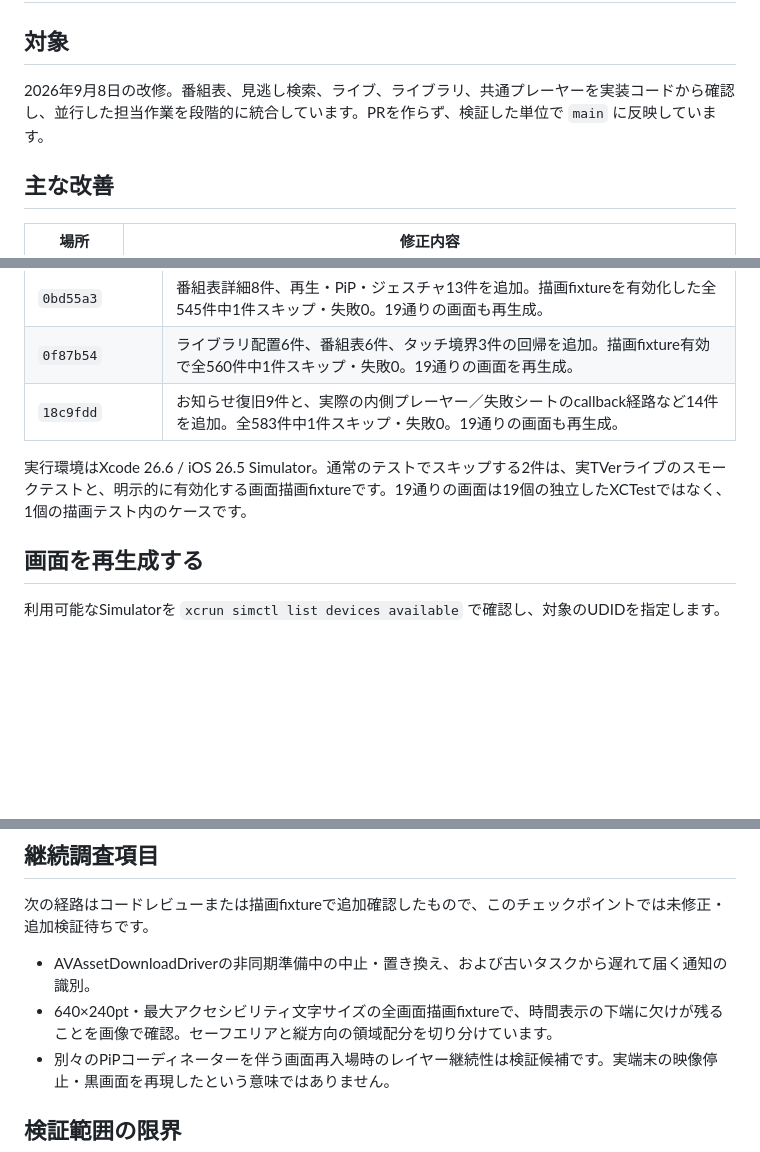
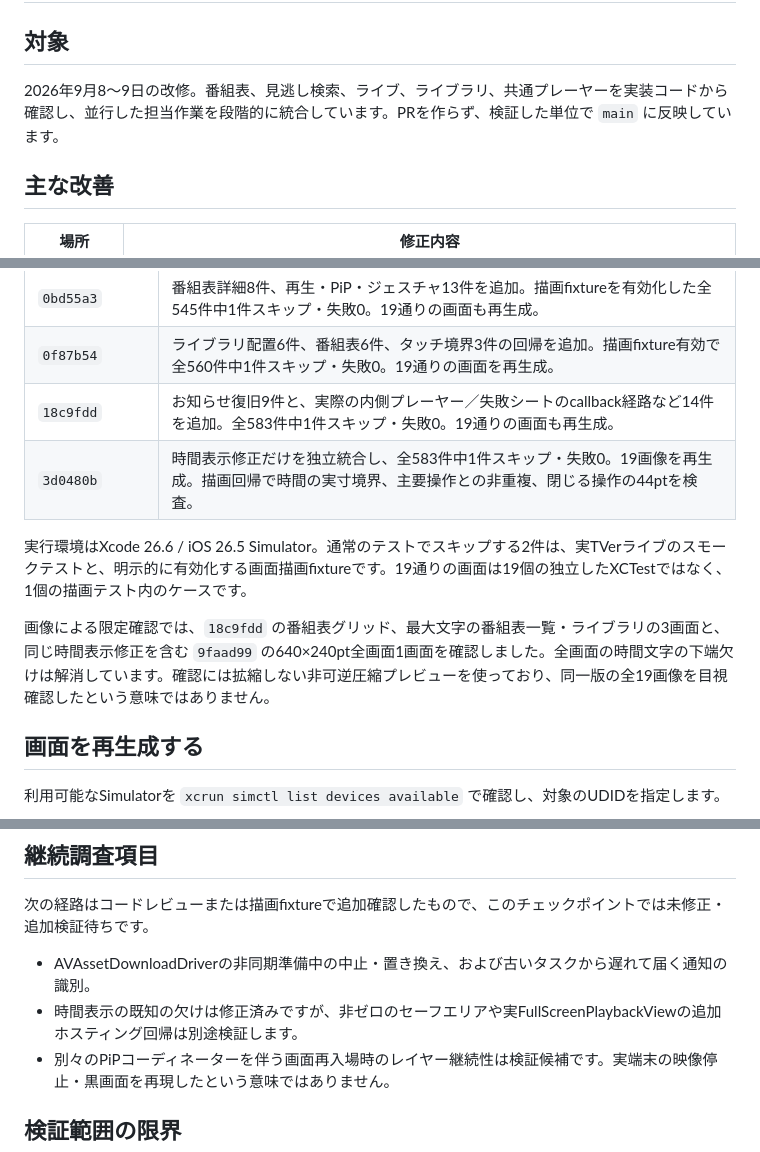
Before and after one commit to nmt3325/TVerClient, a Markdown page: docs/ui-usability-review.md, 3 parts joined by grey strips. Drawn GitHub-style; blank space fills up the shorter version.

Commit message:
Record isolated fullscreen footer validation and visual limits

```diff
--- a/docs/ui-usability-review.md
+++ b/docs/ui-usability-review.md
@@ -2,7 +2,7 @@
 
 ## 対象
 
-2026年9月8日の改修。番組表、見逃し検索、ライブ、ライブラリ、共通プレーヤーを実装コードから確認し、並行した担当作業を段階的に統合しています。PRを作らず、検証した単位で `main` に反映しています。
+2026年9月8〜9日の改修。番組表、見逃し検索、ライブ、ライブラリ、共通プレーヤーを実装コードから確認し、並行した担当作業を段階的に統合しています。PRを作らず、検証した単位で `main` に反映しています。
 
 ## 主な改善
 
@@ -55,8 +56,11 @@ Appleの既存ダウンロードタスクは、作成時の通信設定を後か
 | `0bd55a3` | 番組表詳細8件、再生・PiP・ジェスチャ13件を追加。描画fixtureを有効化した全545件中1件スキップ・失敗0。19通りの画面も再生成。 |
 | `0f87b54` | ライブラリ配置6件、番組表6件、タッチ境界3件の回帰を追加。描画fixture有効で全560件中1件スキップ・失敗0。19通りの画面を再生成。 |
 | `18c9fdd` | お知らせ復旧9件と、実際の内側プレーヤー／失敗シートのcallback経路など14件を追加。全583件中1件スキップ・失敗0。19通りの画面も再生成。 |
+| `3d0480b` | 時間表示修正だけを独立統合し、全583件中1件スキップ・失敗0。19画像を再生成。描画回帰で時間の実寸境界、主要操作との非重複、閉じる操作の44ptを検査。 |
 
 実行環境はXcode 26.6 / iOS 26.5 Simulator。通常のテストでスキップする2件は、実TVerライブのスモークテストと、明示的に有効化する画面描画fixtureです。19通りの画面は19個の独立したXCTestではなく、1個の描画テスト内のケースです。
+
+画像による限定確認では、`18c9fdd` の番組表グリッド、最大文字の番組表一覧・ライブラリの3画面と、同じ時間表示修正を含む `9faad99` の640×240pt全画面1画面を確認しました。全画面の時間文字の下端欠けは解消しています。確認には拡縮しない非可逆圧縮プレビューを使っており、同一版の全19画像を目視確認したという意味ではありません。
 
 ## 画面を再生成する
 
@@ -81,7 +85,7 @@ TEST_RUNNER_RECORD_UI_SNAPSHOTS=1 xcodebuild \
 次の経路はコードレビューまたは描画fixtureで追加確認したもので、このチェックポイントでは未修正・追加検証待ちです。
 
 - AVAssetDownloadDriverの非同期準備中の中止・置き換え、および古いタスクから遅れて届く通知の識別。
-- 640×240pt・最大アクセシビリティ文字サイズの全画面描画fixtureで、時間表示の下端に欠けが残ることを画像で確認。セーフエリアと縦方向の領域配分を切り分けています。
+- 時間表示の既知の欠けは修正済みですが、非ゼロのセーフエリアや実FullScreenPlaybackViewの追加ホスティング回帰は別途検証します。
 - 別々のPiPコーディネーターを伴う画面再入場時のレイヤー継続性は検証候補です。実端末の映像停止・黒画面を再現したという意味ではありません。
 
 ## 検証範囲の限界
```
Also changed, not shown: other parts of docs/ui-usability-review.md (+1 -0 lines).
